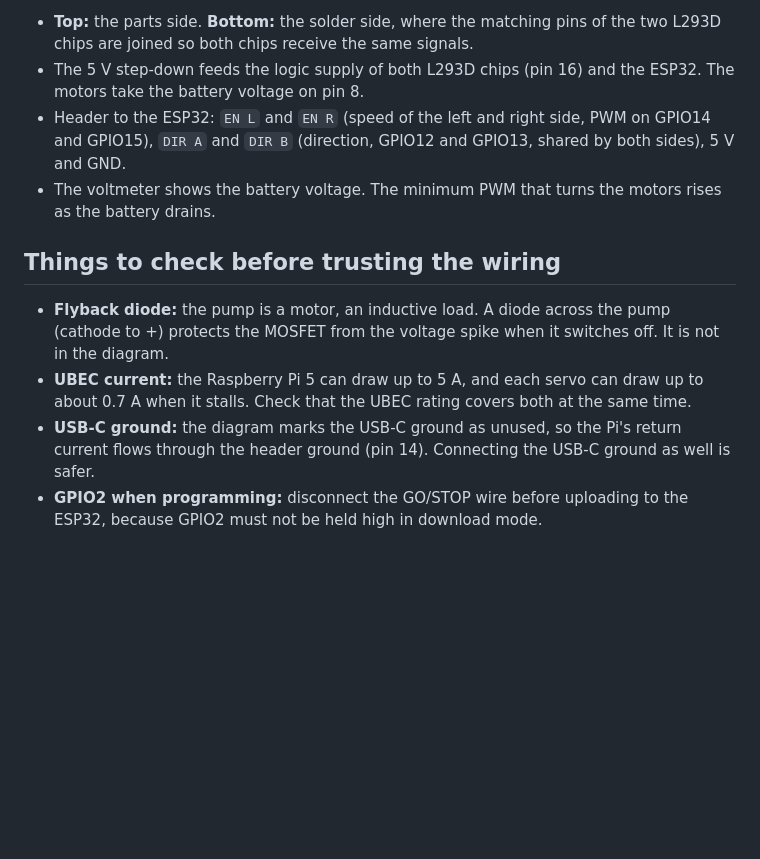
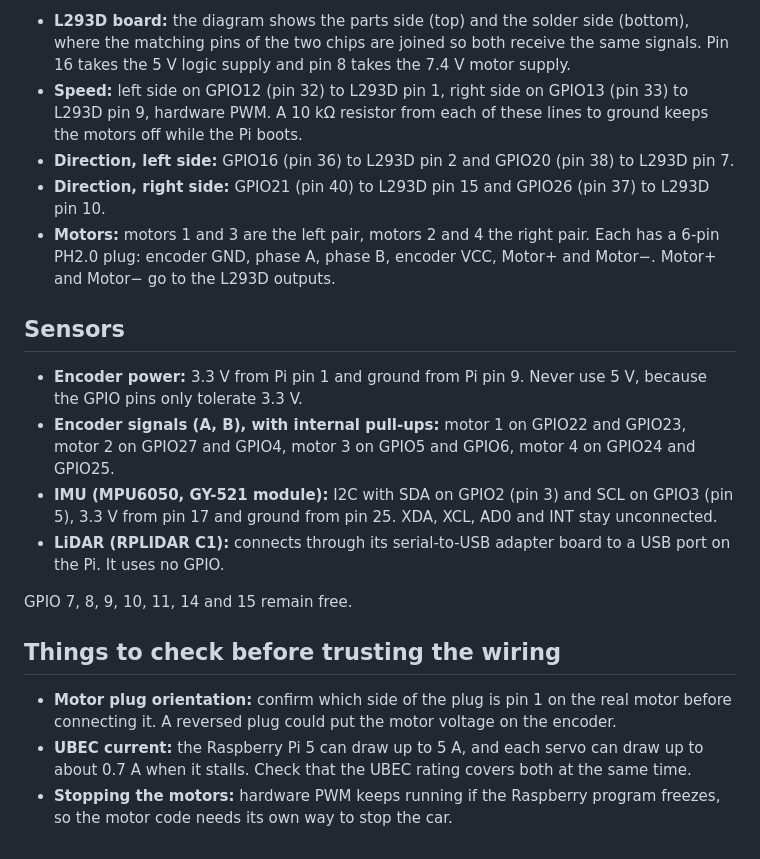
Before and after one commit to AfonsoTex/autonomous-fire-robot, a Markdown page: hardware/README.md, the part around one of its changes. Drawn GitHub-style; blank space fills up the shorter version.

```diff
--- a/hardware/README.md
+++ b/hardware/README.md
@@ -22,12 +30,21 @@ Wiring diagrams and the 3D-printed chassis (Fusion 360 source; export an STL fro
 
-- **Top:** the parts side. **Bottom:** the solder side, where the matching pins of the two L293D chips are joined so both chips receive the same signals.
-- The 5 V step-down feeds the logic supply of both L293D chips (pin 16) and the ESP32. The motors take the battery voltage on pin 8.
-- Header to the ESP32: `EN L` and `EN R` (speed of the left and right side, PWM on GPIO14 and GPIO15), `DIR A` and `DIR B` (direction, GPIO12 and GPIO13, shared by both sides), 5 V and GND.
-- The voltmeter shows the battery voltage. The minimum PWM that turns the motors rises as the battery drains.
+- **L293D board:** the diagram shows the parts side (top) and the solder side (bottom), where the matching pins of the two chips are joined so both receive the same signals. Pin 16 takes the 5 V logic supply and pin 8 takes the 7.4 V motor supply.
+- **Speed:** left side on GPIO12 (pin 32) to L293D pin 1, right side on GPIO13 (pin 33) to L293D pin 9, hardware PWM. A 10 kΩ resistor from each of these lines to ground keeps the motors off while the Pi boots.
+- **Direction, left side:** GPIO16 (pin 36) to L293D pin 2 and GPIO20 (pin 38) to L293D pin 7.
+- **Direction, right side:** GPIO21 (pin 40) to L293D pin 15 and GPIO26 (pin 37) to L293D pin 10.
+- **Motors:** motors 1 and 3 are the left pair, motors 2 and 4 the right pair. Each has a 6-pin PH2.0 plug: encoder GND, phase A, phase B, encoder VCC, Motor+ and Motor−. Motor+ and Motor− go to the L293D outputs.
+
+## Sensors
+
+- **Encoder power:** 3.3 V from Pi pin 1 and ground from Pi pin 9. Never use 5 V, because the GPIO pins only tolerate 3.3 V.
+- **Encoder signals (A, B), with internal pull-ups:** motor 1 on GPIO22 and GPIO23, motor 2 on GPIO27 and GPIO4, motor 3 on GPIO5 and GPIO6, motor 4 on GPIO24 and GPIO25.
+- **IMU (MPU6050, GY-521 module):** I2C with SDA on GPIO2 (pin 3) and SCL on GPIO3 (pin 5), 3.3 V from pin 17 and ground from pin 25. XDA, XCL, AD0 and INT stay unconnected.
+- **LiDAR (RPLIDAR C1):** connects through its serial-to-USB adapter board to a USB port on the Pi. It uses no GPIO.
+
+GPIO 7, 8, 9, 10, 11, 14 and 15 remain free.
 
 ## Things to check before trusting the wiring
 
-- **Flyback diode:** the pump is a motor, an inductive load. A diode across the pump (cathode to +) protects the MOSFET from the voltage spike when it switches off. It is not in the diagram.
+- **Motor plug orientation:** confirm which side of the plug is pin 1 on the real motor before connecting it. A reversed plug could put the motor voltage on the encoder.
 - **UBEC current:** the Raspberry Pi 5 can draw up to 5 A, and each servo can draw up to about 0.7 A when it stalls. Check that the UBEC rating covers both at the same time.
-- **USB-C ground:** the diagram marks the USB-C ground as unused, so the Pi's return current flows through the header ground (pin 14). Connecting the USB-C ground as well is safer.
-- **GPIO2 when programming:** disconnect the GO/STOP wire before uploading to the ESP32, because GPIO2 must not be held high in download mode.
+- **Stopping the motors:** hardware PWM keeps running if the Raspberry program freezes, so the motor code needs its own way to stop the car.
```
Also changed, not shown: other parts of hardware/README.md (+17 -9 lines), hardware/wiring_diagram.png.
